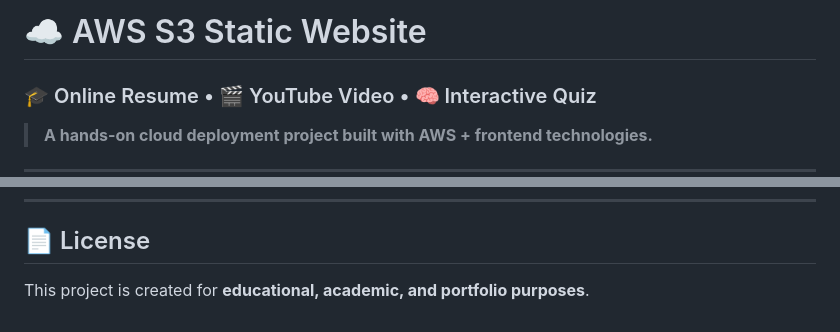
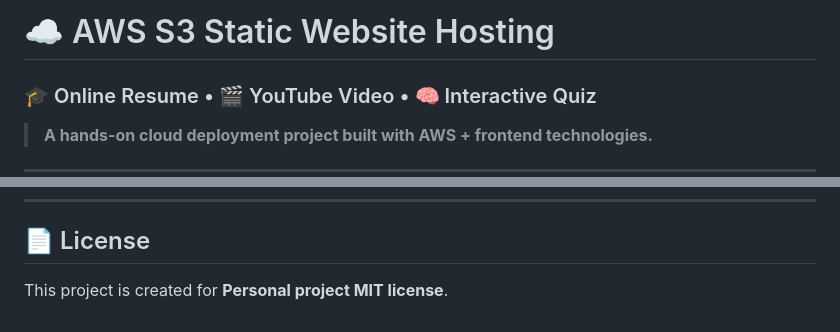
Before and after one commit to JillaKirthan62/AWS-S3-Static-Website-Hosting-Online-Resume-YouTube-Video-Interactive-Quiz, a Markdown page: README.md, 2 parts joined by grey strips. GitHub-like rendering.

```diff
--- a/README.md
+++ b/README.md
@@ -1,4 +1,4 @@
-# ☁️ AWS S3 Static Website
+# ☁️ AWS S3 Static Website Hosting
 ### 🎓 Online Resume • 🎬 YouTube Video • 🧠 Interactive Quiz
 
 > **A hands-on cloud deployment project built with AWS + frontend technologies.**
@@ -306,4 +306,4 @@ Resume  Video  Quiz
 
 ## 📄 License
 
-This project is created for **educational, academic, and portfolio purposes**.
+This project is created for **Personal project MIT license**.
```
